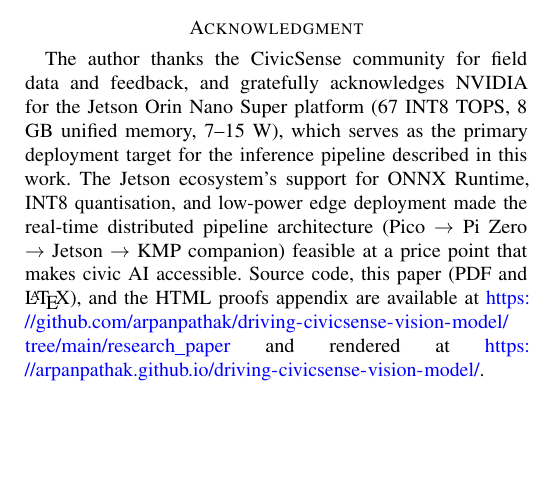
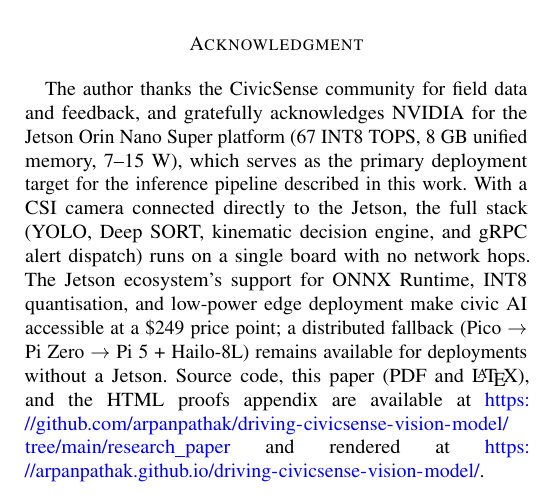
Before and after one commit to arpanpathak/driving-civicsense-vision-model, a LaTeX paper (research_paper/paper.tex): part of one column of page 14 of 16, cut so that both start at the same text, the shorter picture padded with empty space. Compiled offline with pdfLaTeX.

Commit message:
propagate: Jetson direct-CSI is recommended — update paper and GitHub Pages
paper.tex:
- Perception pipeline: Pi Zero MJPEG streaming 'or direct CSI
  connection to the Jetson'
- Acknowledgment: rewritten — single-board direct CSI recommended,
  distributed fallback (Pico → Pi Zero → Pi5+Hailo-8L) demoted to
  'for deployments without a Jetson'

docs/index.html: same two changes mirrored

All 3 surfaces now consistent: direct camera → Jetson is primary,
distributed is fallback.

```diff
--- a/research_paper/paper.tex
+++ b/research_paper/paper.tex
@@ -1877,11 +1878,13 @@ The author thanks the CivicSense community for field data and feedback,
 and gratefully acknowledges NVIDIA for the Jetson Orin Nano Super
 platform (67 INT8 TOPS, 8 GB unified memory, 7--15 W), which serves as
 the primary deployment target for the inference pipeline described in
-this work. The Jetson ecosystem's support for ONNX Runtime, INT8
-quantisation, and low-power edge deployment made the real-time
-distributed pipeline architecture (Pico $\rightarrow$ Pi Zero
-$\rightarrow$ Jetson $\rightarrow$ KMP companion) feasible at a price
-point that makes civic AI accessible.
+this work. With a CSI camera connected directly to the Jetson, the
+full stack (YOLO, Deep SORT, kinematic decision engine, and gRPC alert
+dispatch) runs on a single board with no network hops. The Jetson
+ecosystem's support for ONNX Runtime, INT8 quantisation, and low-power
+edge deployment make civic AI accessible at a \$249 price point;
+a distributed fallback (Pico $\rightarrow$ Pi Zero $\rightarrow$
+Pi~5~+~Hailo-8L) remains available for deployments without a Jetson.
 Source code, this paper (PDF and \LaTeX{}), and the HTML proofs appendix are
 available at
 \url{https://github.com/arpanpathak/driving-civicsense-vision-model/tree/main/research_paper}
```
Also changed, not shown: research_paper/paper.pdf, research_paper/paper.tex (3 more changed lines), 1 other file.
